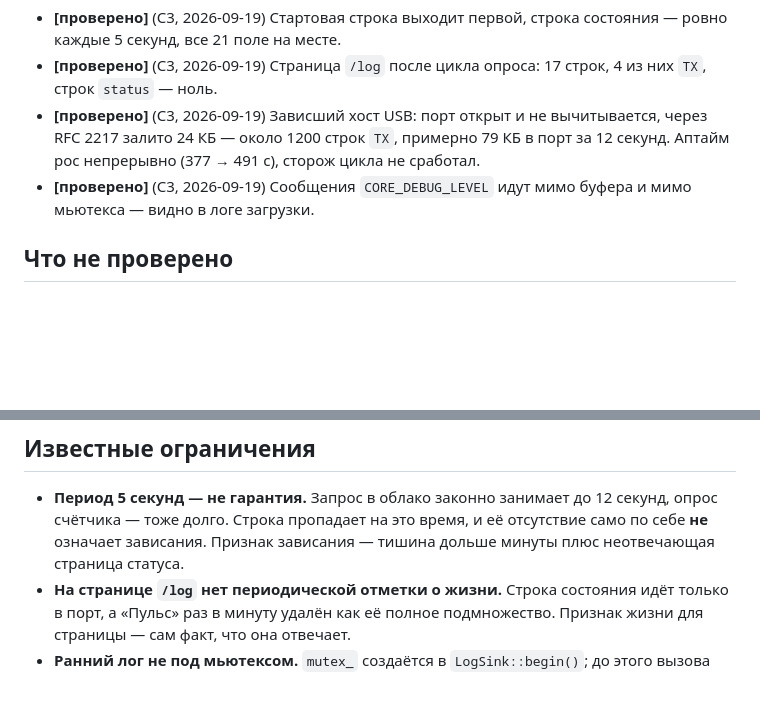
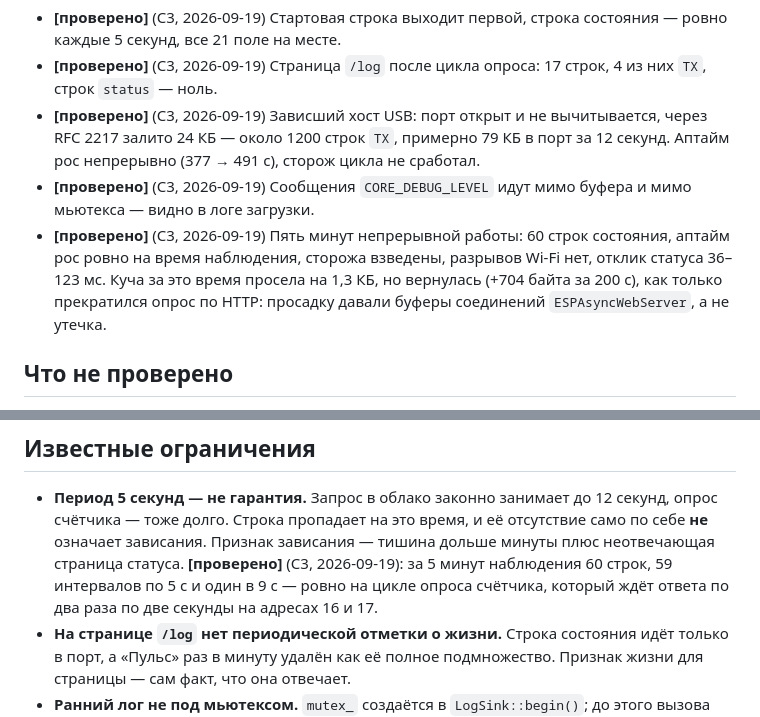
Before and after one commit to waterius/esp32-opto, a Markdown page: docs/09-logging.md, 2 parts joined by grey strips. Drawn GitHub-style; blank space fills up the shorter version.

Commit message:
docs: наблюдения с платы за 5 минут работы
Два пункта из «не проверено» закрыты измерением: интервал строки состояния
сбивается ровно на цикле опроса счётчика (9 с вместо 5), а просадка кучи при
наблюдении оказалась буферами ESPAsyncWebServer, а не утечкой — без опроса по
HTTP куча возвращается вверх.

Co-Authored-By: Claude Opus 5 (1M context) <noreply@anthropic.com>

```diff
--- a/docs/09-logging.md
+++ b/docs/09-logging.md
@@ -344,6 +344,11 @@ Arduino уходят через `log_printfv` → `ets_printf` прямо в UAR
   не сработал.
 - **[проверено]** (C3, 2026-09-19) Сообщения `CORE_DEBUG_LEVEL` идут мимо
   буфера и мимо мьютекса — видно в логе загрузки.
+- **[проверено]** (C3, 2026-09-19) Пять минут непрерывной работы: 60 строк
+  состояния, аптайм рос ровно на время наблюдения, сторожа взведены, разрывов
+  Wi-Fi нет, отклик статуса 36–123 мс. Куча за это время просела на 1,3 КБ, но
+  вернулась (+704 байта за 200 с), как только прекратился опрос по HTTP:
+  просадку давали буферы соединений `ESPAsyncWebServer`, а не утечка.
 
 ## Что не проверено
 
@@ -367,6 +372,9 @@ Arduino уходят через `log_printfv` → `ets_printf` прямо в UAR
   секунд, опрос счётчика — тоже долго. Строка пропадает на это время, и её
   отсутствие само по себе **не** означает зависания. Признак зависания — тишина
   дольше минуты плюс неотвечающая страница статуса.
+  **[проверено]** (C3, 2026-09-19): за 5 минут наблюдения 60 строк, 59
+  интервалов по 5 с и один в 9 с — ровно на цикле опроса счётчика, который ждёт
+  ответа по два раза по две секунды на адресах 16 и 17.
 - **На странице `/log` нет периодической отметки о жизни.** Строка состояния
   идёт только в порт, а «Пульс» раз в минуту удалён как её полное подмножество.
   Признак жизни для страницы — сам факт, что она отвечает.
```
